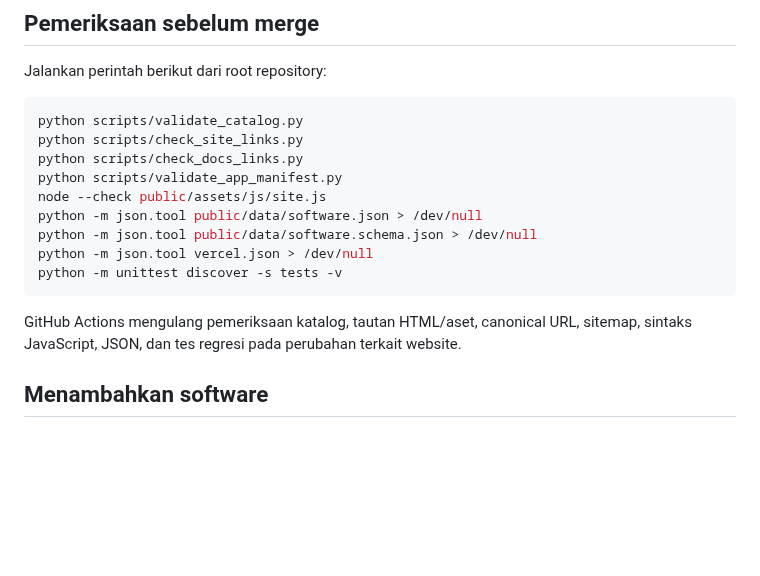
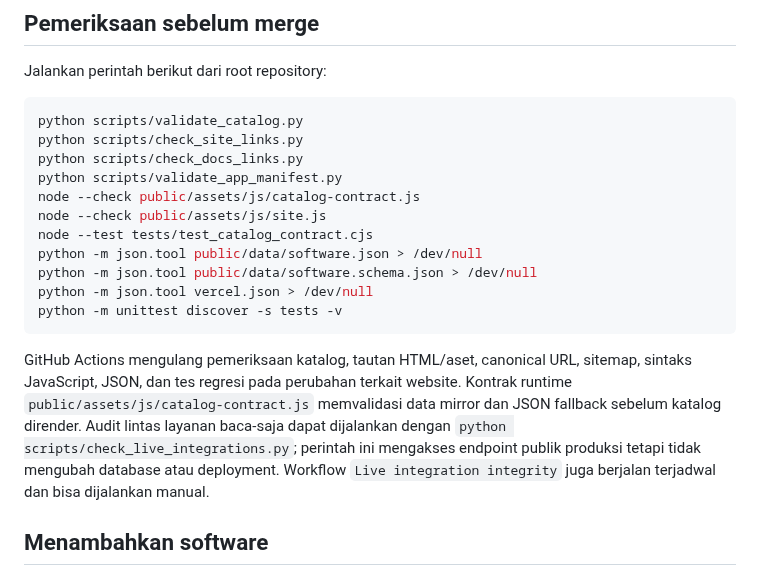
Before and after one commit to M-TamDre07/Linux-Software-Lab, a Markdown page: README.md, the part around the change. Rendered like a GitHub page; blank space fills up the shorter version.

Commit message:
Document strict runtime catalogue validation and live integration audit

```diff
--- a/README.md
+++ b/README.md
@@ -52,14 +52,16 @@ python scripts/validate_catalog.py
 python scripts/check_site_links.py
 python scripts/check_docs_links.py
 python scripts/validate_app_manifest.py
+node --check public/assets/js/catalog-contract.js
 node --check public/assets/js/site.js
+node --test tests/test_catalog_contract.cjs
 python -m json.tool public/data/software.json > /dev/null
 python -m json.tool public/data/software.schema.json > /dev/null
 python -m json.tool vercel.json > /dev/null
 python -m unittest discover -s tests -v
 ~~~
 
-GitHub Actions mengulang pemeriksaan katalog, tautan HTML/aset, canonical URL, sitemap, sintaks JavaScript, JSON, dan tes regresi pada perubahan terkait website.
+GitHub Actions mengulang pemeriksaan katalog, tautan HTML/aset, canonical URL, sitemap, sintaks JavaScript, JSON, dan tes regresi pada perubahan terkait website. Kontrak runtime `public/assets/js/catalog-contract.js` memvalidasi data mirror dan JSON fallback sebelum katalog dirender. Audit lintas layanan baca-saja dapat dijalankan dengan `python scripts/check_live_integrations.py`; perintah ini mengakses endpoint publik produksi tetapi tidak mengubah database atau deployment. Workflow `Live integration integrity` juga berjalan terjadwal dan bisa dijalankan manual.
 
 ## Menambahkan software
 
```
